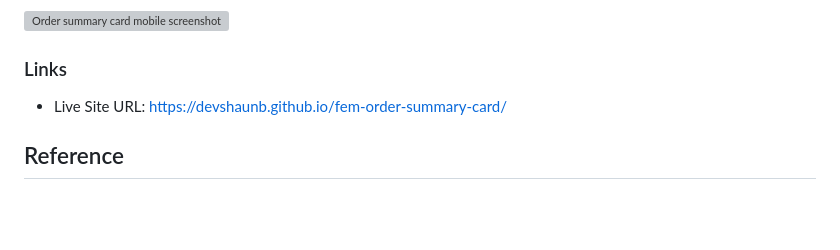
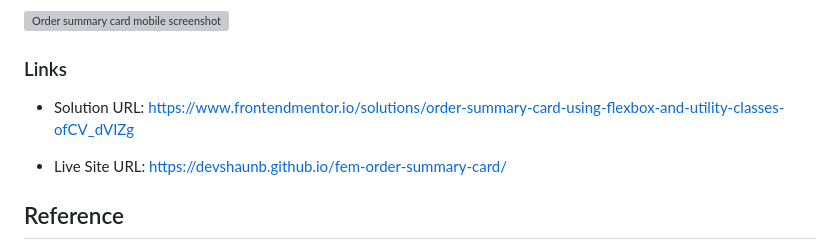
Before and after one commit to DevShaunB/fem-order-summary-card, a Markdown page: README.md, the part around the change. GitHub-like rendering; blank space fills up the shorter version; grey boxes are pictures that could not be loaded.

Commit message:
add frontend mentor solution url

```diff
--- a/README.md
+++ b/README.md
@@ -34,6 +34,8 @@ Users should be able to:
 ![Order summary card mobile screenshot](https://devshaunb.github.io/fem-order-summary-card/screenshots/mobile.png)
 
 ### Links
+
+- Solution URL: [https://www.frontendmentor.io/solutions/order-summary-card-using-flexbox-and-utility-classes-ofCV_dVIZg](https://www.frontendmentor.io/solutions/order-summary-card-using-flexbox-and-utility-classes-ofCV_dVIZg)
 
 - Live Site URL: [https://devshaunb.github.io/fem-order-summary-card/](https://devshaunb.github.io/fem-order-summary-card/)
 
```
